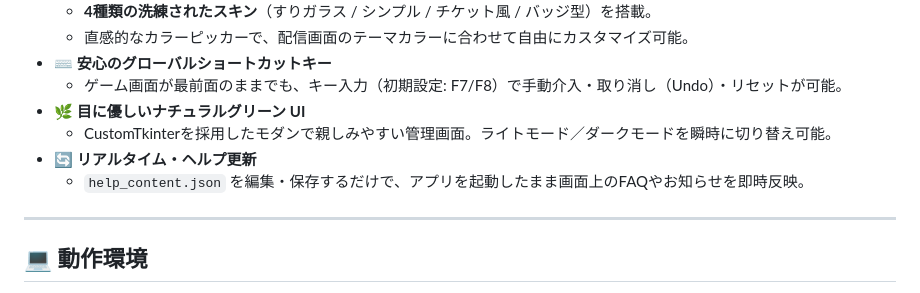
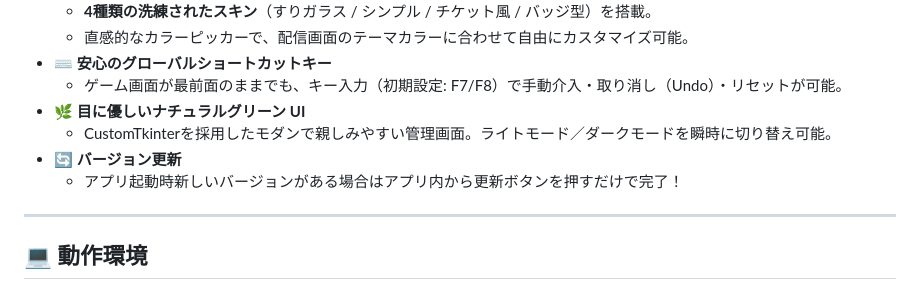
Before and after one commit to Pecosenpai/peko-score, a Markdown page: README.md, the part around the change. Drawn GitHub-style.

```diff
--- a/README.md
+++ b/README.md
@@ -21,9 +21,8 @@
   - ゲーム画面が最前面のままでも、キー入力（初期設定: F7/F8）で手動介入・取り消し（Undo）・リセットが可能。
 - 🌿 **目に優しいナチュラルグリーン UI**
   - CustomTkinterを採用したモダンで親しみやすい管理画面。ライトモード／ダークモードを瞬時に切り替え可能。
-- 🔄 **リアルタイム・ヘルプ更新**
-  - `help_content.json` を編集・保存するだけで、アプリを起動したまま画面上のFAQやお知らせを即時反映。
-
+- 🔄 **バージョン更新**
+  - アプリ起動時新しいバージョンがある場合はアプリ内から更新ボタンを押すだけで完了！
 ---
 
 ## 💻 動作環境
```
